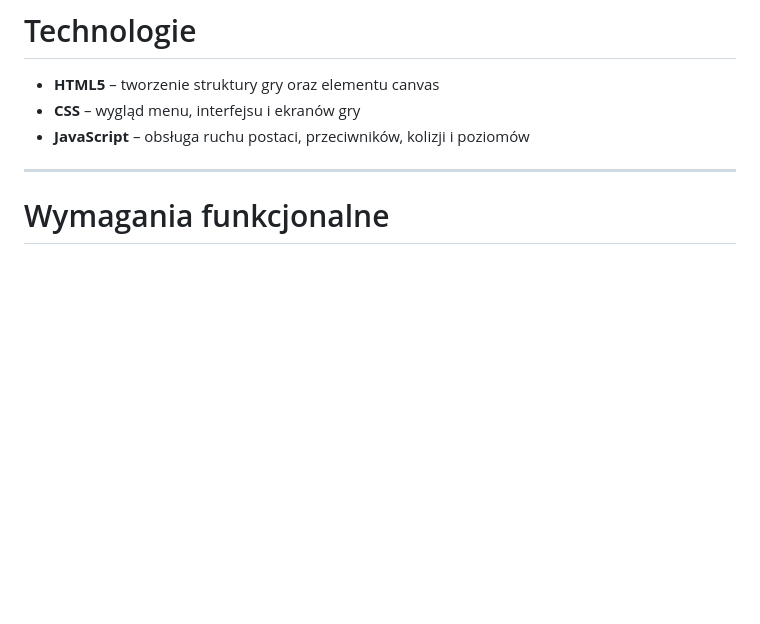
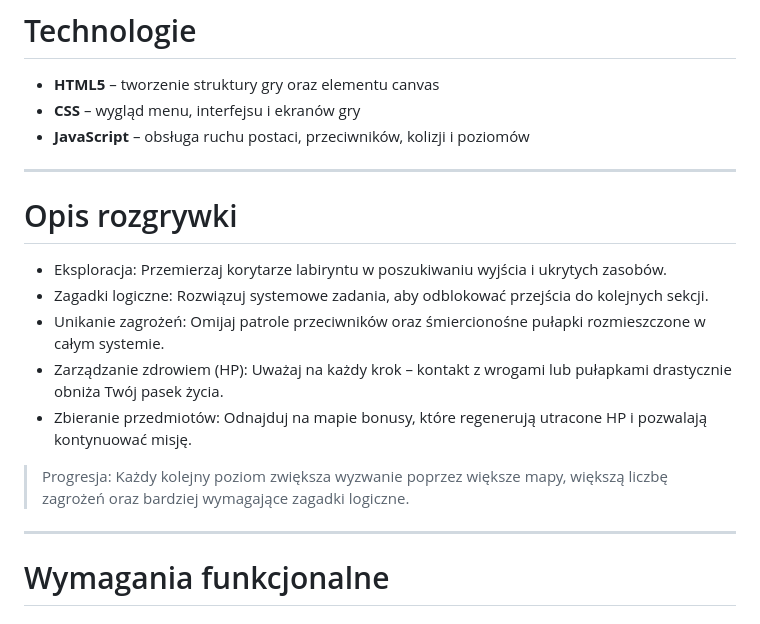
Before and after one commit to ZellnerJ/zeg-game, a Markdown page: README.md, the part around the change. GitHub-like rendering; blank space fills up the shorter version.

Commit message:
dodanie opisu gry
Added gameplay description including exploration, puzzles, hazards, health management, and item collection.

```diff
--- a/README.md
+++ b/README.md
@@ -14,7 +14,17 @@ Celem gry jest przechodzenie przez kolejne labirynty i dotarcie do wyjścia. Pod
 - **JavaScript** – obsługa ruchu postaci, przeciwników, kolizji i poziomów
 
 ---
+# Opis rozgrywki
 
+* Eksploracja: Przemierzaj korytarze labiryntu w poszukiwaniu wyjścia i ukrytych zasobów.
+* Zagadki logiczne: Rozwiązuj systemowe zadania, aby odblokować przejścia do kolejnych sekcji.
+* Unikanie zagrożeń: Omijaj patrole przeciwników oraz śmiercionośne pułapki rozmieszczone w całym systemie.
+* Zarządzanie zdrowiem (HP): Uważaj na każdy krok – kontakt z wrogami lub pułapkami drastycznie obniża Twój pasek życia.
+* Zbieranie przedmiotów: Odnajduj na mapie bonusy, które regenerują utracone HP i pozwalają kontynuować misję.
+
+> Progresja: Każdy kolejny poziom zwiększa wyzwanie poprzez większe mapy, większą liczbę zagrożeń oraz bardziej wymagające zagadki logiczne.
+
+---
 # Wymagania funkcjonalne
 
 ## Sterowanie postacią
```
